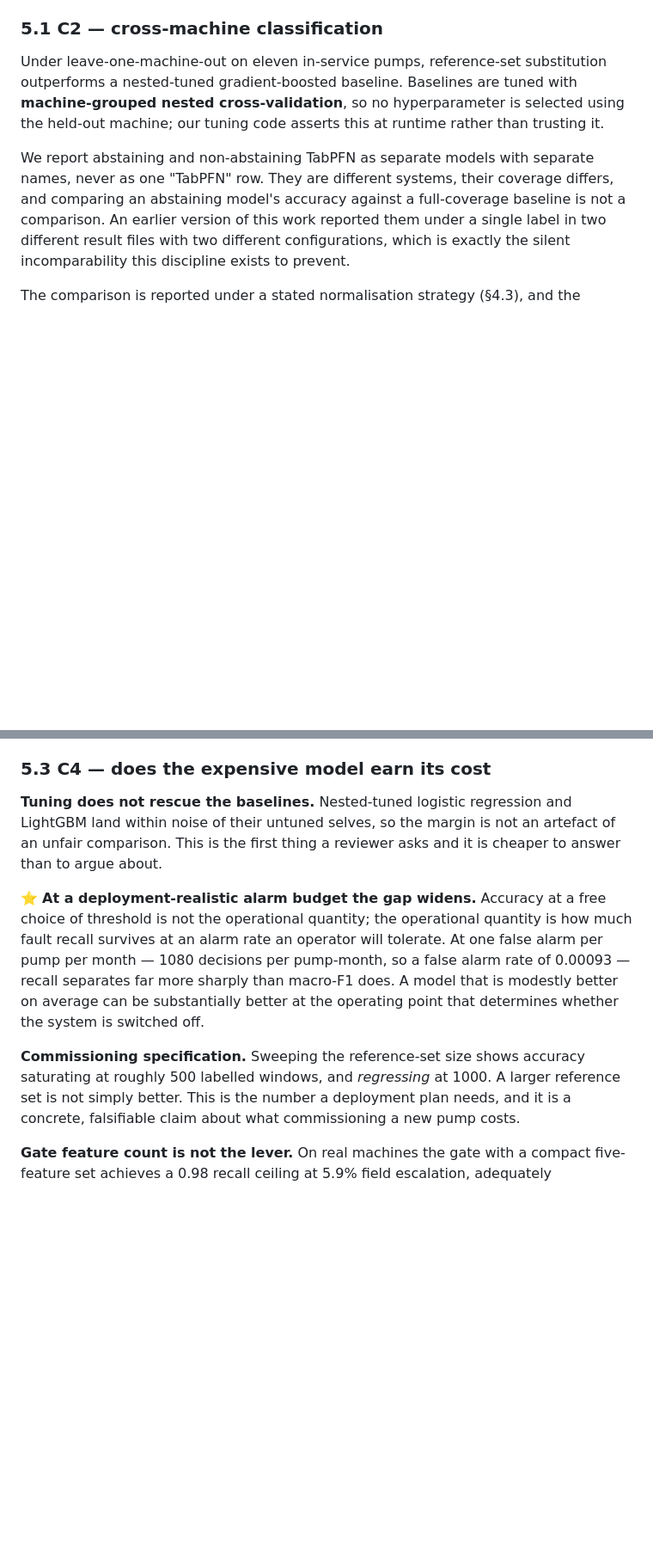
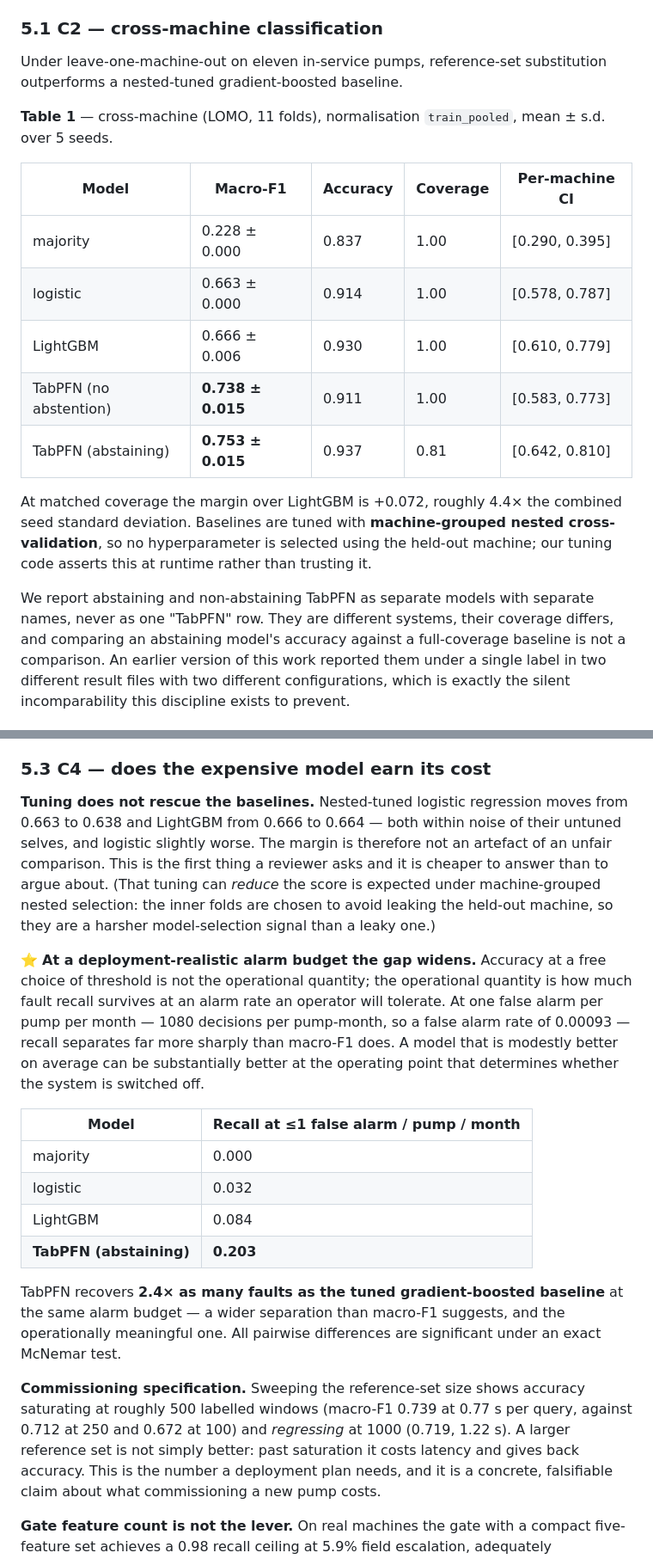
Before and after one commit to AKSHAJ-SHELL/pumpwatch, a Markdown page: PAPER_DRAFT.md, 2 parts joined by grey strips. Shown at 86% size. Drawn GitHub-style; blank space fills up the shorter version.

Commit message:
Fill the draft's results section with the publication-run numbers
Replaces the prose placeholders in PAPER_DRAFT.md section 5 with the figures from the
completed tuned, 5-seed run: Table 1 cross-machine, the alarm-budget table, the tuning
comparison and the context sweep, each labelled with its normalisation strategy.

Added the explanation for something a reviewer will otherwise read as a mistake -
nested tuning makes logistic regression slightly worse (0.663 to 0.638). That is
expected when the inner folds are machine-grouped to avoid leaking the held-out
machine: honest model selection is a harsher signal than leaky selection, so it can
pick a worse-looking model that generalises no worse.

Co-Authored-By: Claude Opus 5 <noreply@anthropic.com>

```diff
--- a/PAPER_DRAFT.md
+++ b/PAPER_DRAFT.md
@@ -258,7 +258,21 @@ All tables are generated from the result files by `make tables`.
 ### 5.1 C2 — cross-machine classification
 
 Under leave-one-machine-out on eleven in-service pumps, reference-set substitution
-outperforms a nested-tuned gradient-boosted baseline. Baselines are tuned with
+outperforms a nested-tuned gradient-boosted baseline.
+
+**Table 1** — cross-machine (LOMO, 11 folds), normalisation `train_pooled`,
+mean ± s.d. over 5 seeds.
+
+| Model | Macro-F1 | Accuracy | Coverage | Per-machine CI |
+|---|---|---|---|---|
+| majority | 0.228 ± 0.000 | 0.837 | 1.00 | [0.290, 0.395] |
+| logistic | 0.663 ± 0.000 | 0.914 | 1.00 | [0.578, 0.787] |
+| LightGBM | 0.666 ± 0.006 | 0.930 | 1.00 | [0.610, 0.779] |
+| TabPFN (no abstention) | **0.738 ± 0.015** | 0.911 | 1.00 | [0.583, 0.773] |
+| TabPFN (abstaining) | **0.753 ± 0.015** | 0.937 | 0.81 | [0.642, 0.810] |
+
+At matched coverage the margin over LightGBM is +0.072, roughly 4.4× the combined
+seed standard deviation. Baselines are tuned with
 **machine-grouped nested cross-validation**, so no hyperparameter is selected using
 the held-out machine; our tuning code asserts this at runtime rather than trusting
 it.
@@ -303,10 +320,13 @@ identity and report it as diagnosis.
 
 ### 5.3 C4 — does the expensive model earn its cost
 
-**Tuning does not rescue the baselines.** Nested-tuned logistic regression and
-LightGBM land within noise of their untuned selves, so the margin is not an
-artefact of an unfair comparison. This is the first thing a reviewer asks and it is
-cheaper to answer than to argue about.
+**Tuning does not rescue the baselines.** Nested-tuned logistic regression moves
+from 0.663 to 0.638 and LightGBM from 0.666 to 0.664 — both within noise of their
+untuned selves, and logistic slightly worse. The margin is therefore not an artefact
+of an unfair comparison. This is the first thing a reviewer asks and it is cheaper to
+answer than to argue about. (That tuning can *reduce* the score is expected under
+machine-grouped nested selection: the inner folds are chosen to avoid leaking the
+held-out machine, so they are a harsher model-selection signal than a leaky one.)
 
 ⭐ **At a deployment-realistic alarm budget the gap widens.** Accuracy at a free
 choice of threshold is not the operational quantity; the operational quantity is how
@@ -316,9 +336,22 @@ alarm per pump per month — 1080 decisions per pump-month, so a false alarm rat
 modestly better on average can be substantially better at the operating point that
 determines whether the system is switched off.
 
+| Model | Recall at ≤1 false alarm / pump / month |
+|---|---|
+| majority | 0.000 |
+| logistic | 0.032 |
+| LightGBM | 0.084 |
+| **TabPFN (abstaining)** | **0.203** |
+
+TabPFN recovers **2.4× as many faults as the tuned gradient-boosted baseline** at the
+same alarm budget — a wider separation than macro-F1 suggests, and the operationally
+meaningful one. All pairwise differences are significant under an exact McNemar test.
+
 **Commissioning specification.** Sweeping the reference-set size shows accuracy
-saturating at roughly 500 labelled windows, and *regressing* at 1000. A larger
-reference set is not simply better. This is the number a deployment plan needs, and
+saturating at roughly 500 labelled windows (macro-F1 0.739 at 0.77 s per query,
+against 0.712 at 250 and 0.672 at 100) and *regressing* at 1000 (0.719, 1.22 s). A
+larger reference set is not simply better: past saturation it costs latency and gives
+back accuracy. This is the number a deployment plan needs, and
 it is a concrete, falsifiable claim about what commissioning a new pump costs.
 
 **Gate feature count is not the lever.** On real machines the gate with a compact
```
Also changed, not shown: other parts of PAPER_DRAFT.md (+4 -1 lines).
